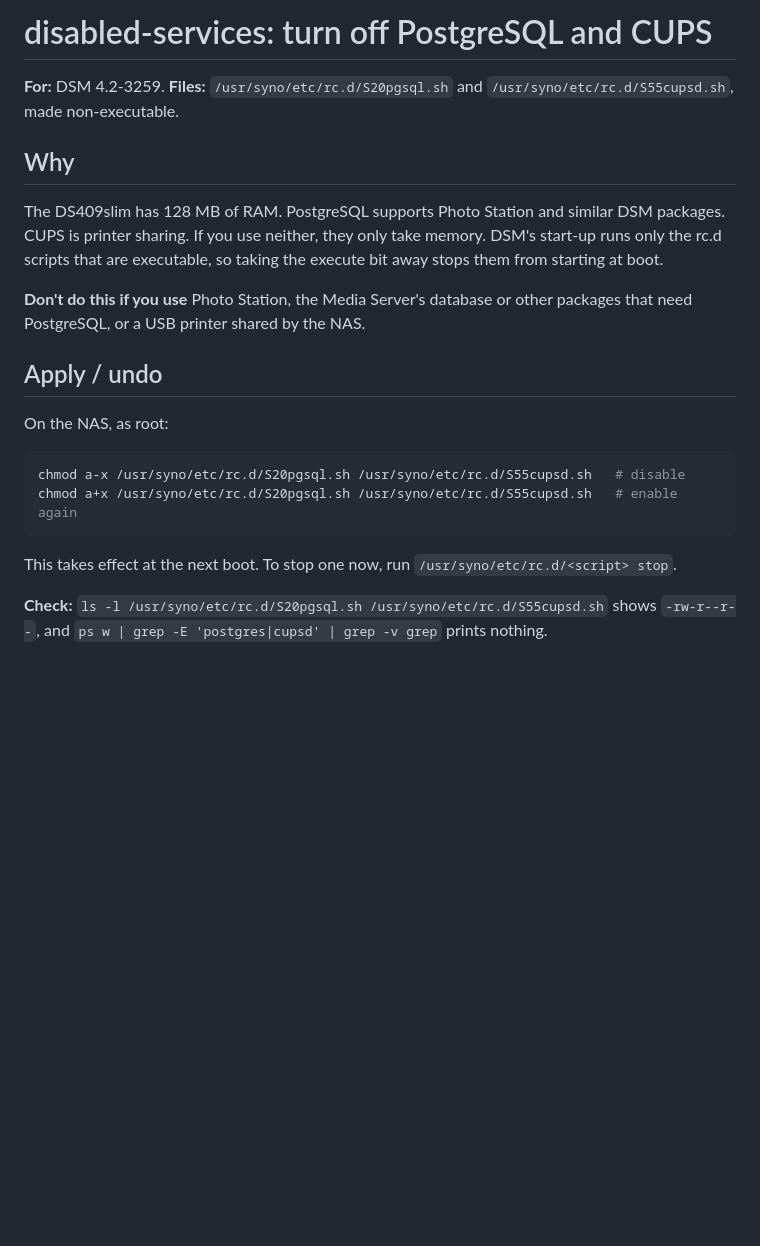
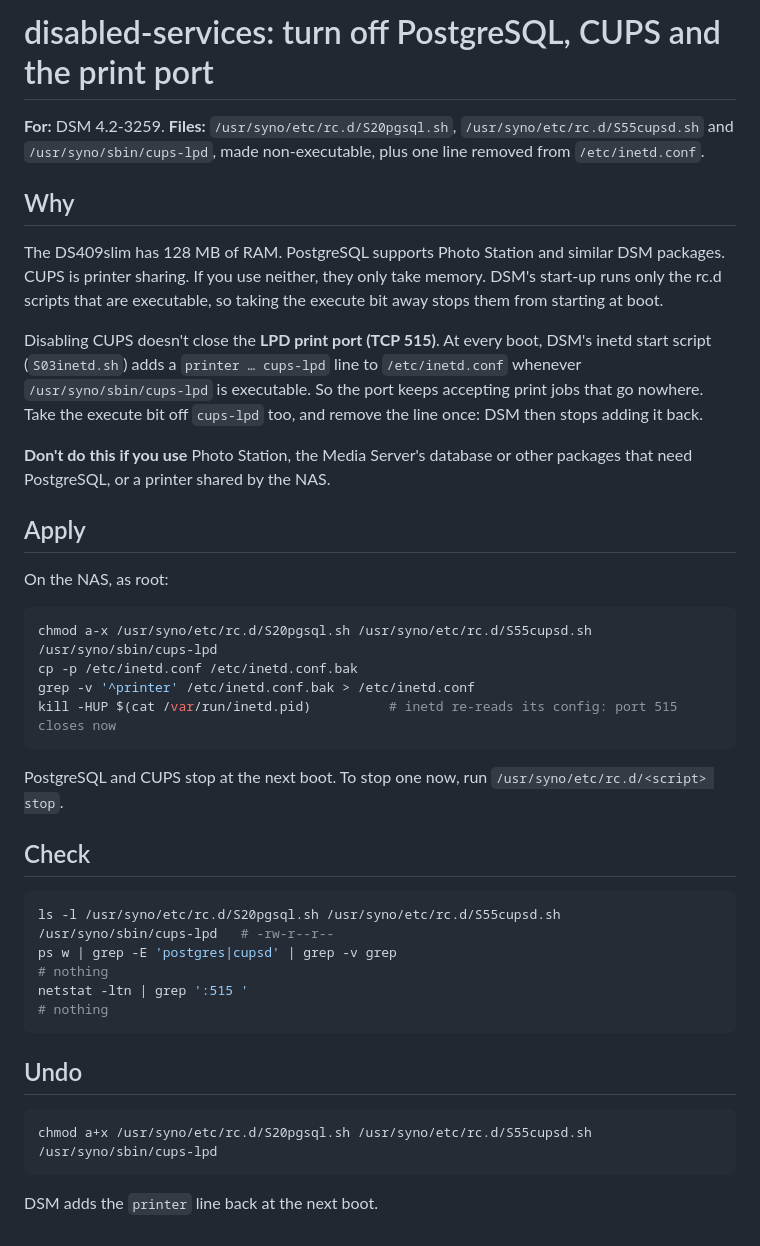
Before and after one commit to antoniocosta/SynologyDS409slim, a Markdown page: patches/disabled-services/README.md, the part around the change. Rendered like a GitHub page; blank space fills up the shorter version.

````diff
--- a/patches/disabled-services/README.md
+++ b/patches/disabled-services/README.md
@@ -1,7 +1,8 @@
-# disabled-services: turn off PostgreSQL and CUPS
+# disabled-services: turn off PostgreSQL, CUPS and the print port
 
 **For:** DSM 4.2-3259.
-**Files:** `/usr/syno/etc/rc.d/S20pgsql.sh` and `/usr/syno/etc/rc.d/S55cupsd.sh`, made non-executable.
+**Files:** `/usr/syno/etc/rc.d/S20pgsql.sh`, `/usr/syno/etc/rc.d/S55cupsd.sh` and `/usr/syno/sbin/cups-lpd`,
+made non-executable, plus one line removed from `/etc/inetd.conf`.
 
 ## Why
 
@@ -9,19 +10,39 @@ The DS409slim has 128 MB of RAM. PostgreSQL supports Photo Station and similar D
 printer sharing. If you use neither, they only take memory. DSM's start-up runs only the rc.d scripts that
 are executable, so taking the execute bit away stops them from starting at boot.
 
+Disabling CUPS doesn't close the **LPD print port (TCP 515)**. At every boot, DSM's inetd start script
+(`S03inetd.sh`) adds a `printer … cups-lpd` line to `/etc/inetd.conf` whenever `/usr/syno/sbin/cups-lpd`
+is executable. So the port keeps accepting print jobs that go nowhere. Take the execute bit off `cups-lpd`
+too, and remove the line once: DSM then stops adding it back.
+
 **Don't do this if you use** Photo Station, the Media Server's database or other packages that need
-PostgreSQL, or a USB printer shared by the NAS.
+PostgreSQL, or a printer shared by the NAS.
 
-## Apply / undo
+## Apply
 
 On the NAS, as root:
 
 ```sh
-chmod a-x /usr/syno/etc/rc.d/S20pgsql.sh /usr/syno/etc/rc.d/S55cupsd.sh   # disable
-chmod a+x /usr/syno/etc/rc.d/S20pgsql.sh /usr/syno/etc/rc.d/S55cupsd.sh   # enable again
+chmod a-x /usr/syno/etc/rc.d/S20pgsql.sh /usr/syno/etc/rc.d/S55cupsd.sh /usr/syno/sbin/cups-lpd
+cp -p /etc/inetd.conf /etc/inetd.conf.bak
+grep -v '^printer' /etc/inetd.conf.bak > /etc/inetd.conf
+kill -HUP $(cat /var/run/inetd.pid)          # inetd re-reads its config: port 515 closes now
 ```
 
-This takes effect at the next boot. To stop one now, run `/usr/syno/etc/rc.d/<script> stop`.
+PostgreSQL and CUPS stop at the next boot. To stop one now, run `/usr/syno/etc/rc.d/<script> stop`.
 
-**Check:** `ls -l /usr/syno/etc/rc.d/S20pgsql.sh /usr/syno/etc/rc.d/S55cupsd.sh` shows `-rw-r--r--`, and
-`ps w | grep -E 'postgres|cupsd' | grep -v grep` prints nothing.
+## Check
+
+```sh
+ls -l /usr/syno/etc/rc.d/S20pgsql.sh /usr/syno/etc/rc.d/S55cupsd.sh /usr/syno/sbin/cups-lpd   # -rw-r--r--
+ps w | grep -E 'postgres|cupsd' | grep -v grep                                              # nothing
+netstat -ltn | grep ':515 '                                                                  # nothing
+```
+
+## Undo
+
+```sh
+chmod a+x /usr/syno/etc/rc.d/S20pgsql.sh /usr/syno/etc/rc.d/S55cupsd.sh /usr/syno/sbin/cups-lpd
+```
+
+DSM adds the `printer` line back at the next boot.
````
Also changed, not shown: README.md (+10 -3 lines), patches/optware/README.md (added, +84 -0 lines), patches/terminfo/README.md (added, +36 -0 lines), docs/system-health.png (added).
